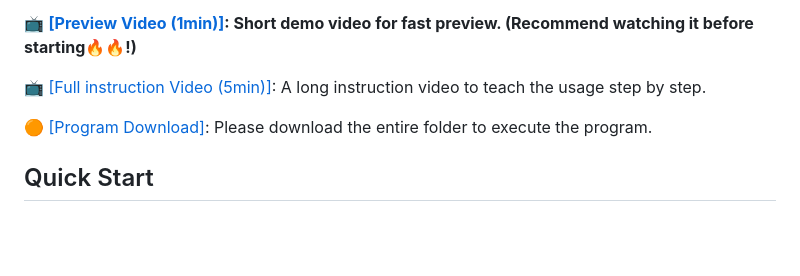
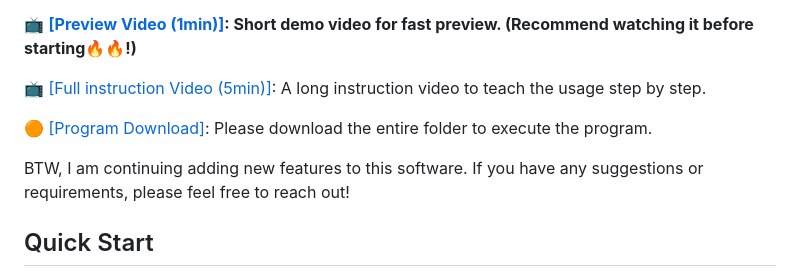
Before and after one commit to RyuZhihao123/Modular-Tree-Modeler-25, a Markdown page: README.md, the part around the change. Rendered like a GitHub page; blank space fills up the shorter version.

```diff
--- a/README.md
+++ b/README.md
@@ -11,6 +11,8 @@ This repository contains a more advanced 3D modeling system, which enables users
 📺 [[Full instruction Video (5min)]](https://drive.google.com/file/d/1uOwghzsHS2jrZXc8RHVIOitZZubseMT-/view?usp=sharing): A long instruction video to teach the usage step by step.
 
 🟠 [[Program Download]](https://github.com/RyuZhihao123/Modular-Tree-Modeler-25/tree/main/GraphTreeModeler): Please download the entire folder to execute the program.
+
+BTW, I am continuing adding new features to this software. If you have any suggestions or requirements, please feel free to reach out!
 
 ## Quick Start
 
```
